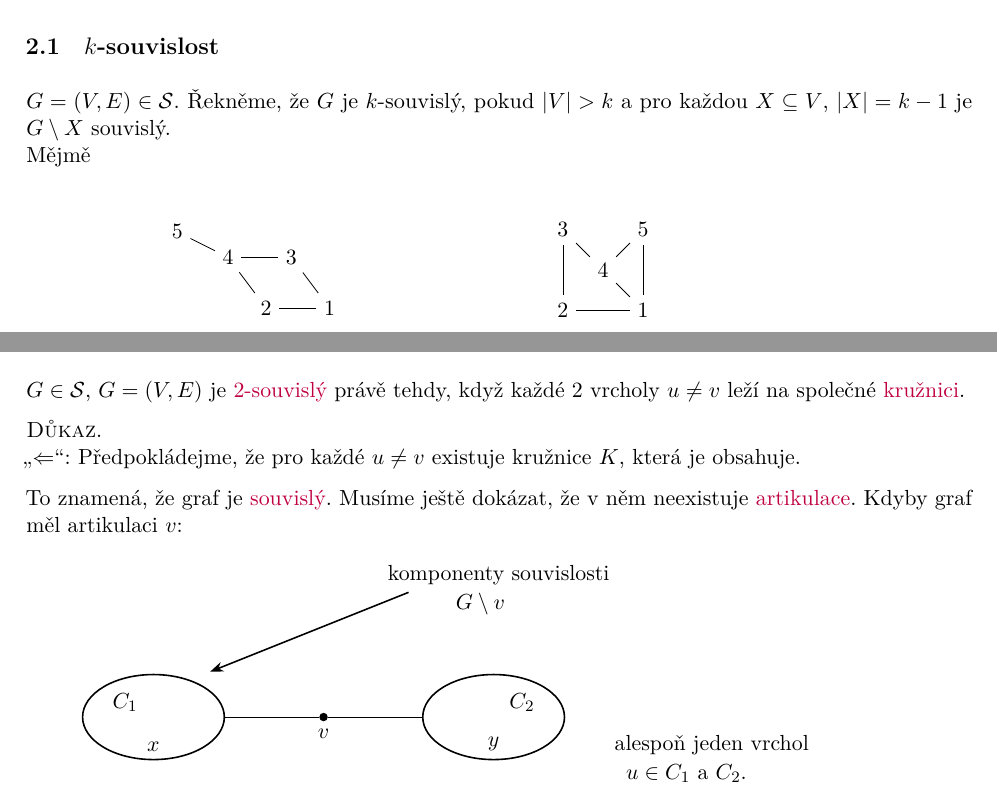
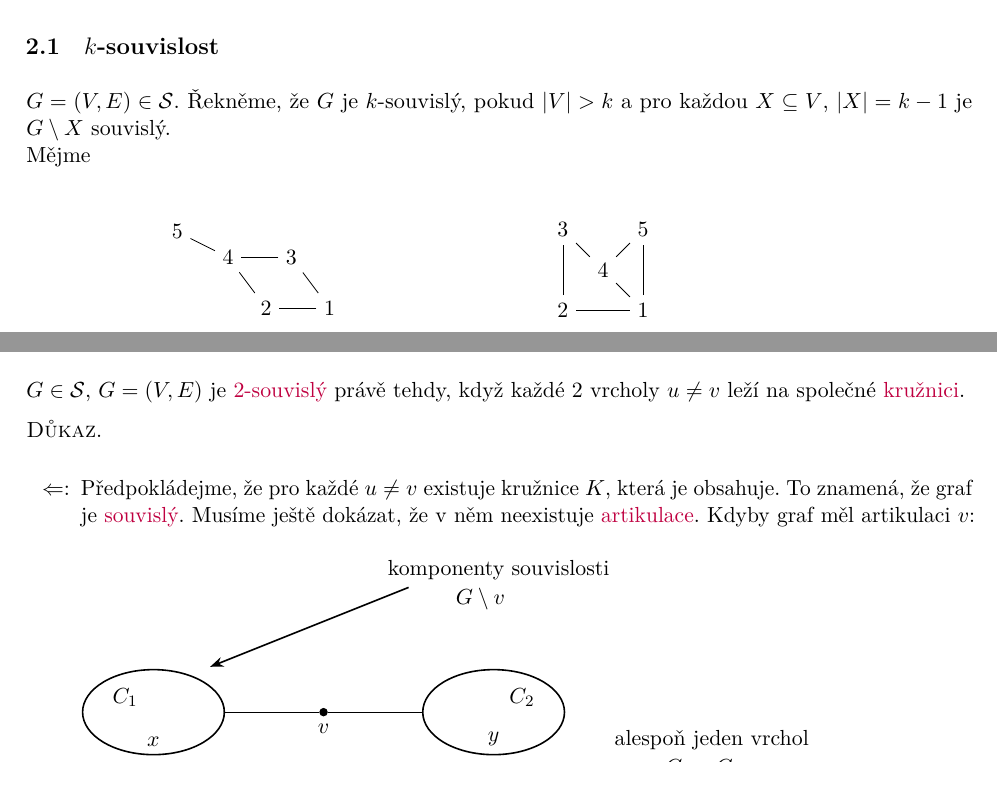
Before and after one commit to knedl1k/XP01TGR, a LaTeX document (lectures/main.tex, which reads lectures/chapters/02.tex): two parts of pages 13 and 16 of 53, joined at a grey line, cut so that both start at the same text. The pictures show the PDF file lectures/main.pdf that the author committed with the source.

Commit message:
02.tex: unify formatting

```diff
--- a/lectures/chapters/02.tex
+++ b/lectures/chapters/02.tex
@@ -1,9 +1,8 @@
 \section{Souvislé grafy}
 
 \subsection{\texorpdfstring{$k$}{k}-souvislost}\label{k-souvislost}
-$G = (V,E) \in \S$. Řekněme, že $G$ je $k$-souvislý, pokud $|V| > k$ a pro každou $X \subseteq V$, $|X| = k-1$ je
-$G \setminus X$ souvislý.\\
-Mějmě
+$G = (V,E) \in \S$. Řekněme, že $G$ je $k$-souvislý, pokud $|V| > k$ a pro každou $X \subseteq V$, $|X| = k-1$ je $G \setminus X$ souvislý.\\
+Mějme
 \begin{figure}[H]
     \centering
     \begin{minipage}[c]{0.3\textwidth}
@@ -38,19 +37,16 @@ Každý graf je $0$-souvislý, i nesouvislý graf je $0$-souvislý.\\
 $1$-souvislý je každý souvislý graf.
 
 \subsection{Souvislost v grafu}\label{souvislost}
-Souvislost v grafu $G$ je největší $k$ takové, že $G$ je $k$-souvislý. Značíme $\kappa(G)$. \\ Úplný graf má
-$\kappa(G) = |V|-1$.
+Souvislost v grafu $G$ je největší $k$ takové, že $G$ je $k$-souvislý. Značíme $\kappa(G)$. \\ Úplný graf má $\kappa(G) = |V|-1$.
 
 \subsection{Vrcholový řez}\label{vrchRez}
 Vrcholový řez grafu $G \in \S$ je množina vrcholů $X \subsetneqq V$, že $G \setminus X$ je nesouvislý.
 
 \subsection{Vztah neúplnosti a vrcholového řezu}
-Je-li $G \in S$, $G$ není úplný, pak $\kappa(G)=k$ právě tehdy, když nemá vrcholový řez o $k-1$ vrcholech a má vrcholový
-řez o $k$ vrcholech.
+Je-li $G \in S$, $G$ není úplný, pak $\kappa(G)=k$ právě tehdy, když nemá vrcholový řez o $k-1$ vrcholech a má \hyperref[vrchRez]{vrcholový řez} o $k$ vrcholech.
 
 \subsection{Věta o vztahu podgrafu a souvislosti}
-Mějme $G \in \S$, $G = (V,E)$, splňující $d(G) \geq 4k$. Pak $G$ obsahuje podgraf, který je
-\hyperref[k-souvislost]{$k$-souvislý}.
+Mějme $G \in \S$, $G = (V,E)$, splňující $d(G) \geq 4k$. Pak $G$ obsahuje podgraf, který je \hyperref[k-souvislost]{$k$-souvislý}.
 
 \dukaz
 \begin{itemize}
@@ -234,30 +223,23 @@ Vrchol $v$ grafu $G$ se nazývá artikulace, jestliže $G \setminus v$ má více
 Mějme operace
 \begin{enumerate}[(a)]
     \item $G \in \S$ a $e \in \bc{u,v}$; $u, v \in V(G)$, $e \not\in E(G)$, pak
-    $G + e$ je graf s $V(G)$ a $E(G) \cup \bc{e}$. \\ Je-li $G$ \hyperref[k-souvislost]{2-souvislý}, tak $G+e$ je
-    2-souvislý.
-    \item $G \in \S$, $G = (V,E)$, $e \in E$, pak
-    $G \% e = \left(V \cup \bc{w}, (E \setminus \bc{e}) \cup \bc{e_1, e_2}\right)$. \\
+    $G + e$ je graf s $V(G)$ a $E(G) \cup \bc{e}$. \\ Je-li $G$ \hyperref[k-souvislost]{2-souvislý}, tak $G+e$ je 2-souvislý.
+    \item $G \in \S$, $G = (V,E)$, $e \in E$, pak $G \% e = \left(V \cup \bc{w}, (E \setminus \bc{e}) \cup \bc{e_1, e_2}\right)$. \\
     \enquote{Do hrany $e$ vložíme vrchol se stupněm 2.}
 \end{enumerate}
 
 \subsection{Tvrzení o 2-souvislých grafech a kružnicích}
 Každý\hyperref[k-souvislost]{2-souvislý} graf obsahuje \hyperref[kruznice]{kružnici}.
 
-\dukaz Každý 2-souvislý graf je \hyperref[souvisly]{souvislý}. Kdyby souvislý neobsahoval kružnici, jedná se o strom. A
-každý strom s alespoň 3 vrcholy má \hyperref[artikulace]{artikulaci}. Protože stromy nemohou být 2-souvislé, a zároveň
-všechny ostatní souvislé grafy obsahují kružnici, i každý 2-souvislý graf obsahuje kružnici.
+\dukaz Každý 2-souvislý graf je \hyperref[souvisly]{souvislý}. Kdyby souvislý neobsahoval kružnici, jedná se o strom. A každý strom s alespoň 3 vrcholy má \hyperref[artikulace]{artikulaci}. Protože stromy nemohou být 2-souvislé, a zároveň všechny ostatní souvislé grafy obsahují kružnici, i každý 2-souvislý graf obsahuje kružnici.
 \hspace{\fill}\qed
 
 \subsection{Věta o vrcholech na společné kružnici}
-$G \in \S$, $G = (V,E)$ je \hyperref[k-souvislost]{2-souvislý} právě tehdy, když každé 2 vrcholy $u \not= v$ leží na
-společné \hyperref[kruznice]{kružnici}.
+$G \in \S$, $G = (V,E)$ je \hyperref[k-souvislost]{2-souvislý} právě tehdy, když každé 2 vrcholy $u \not= v$ leží na společné \hyperref[kruznice]{kružnici}.
 
-\dukaz\\
-\enquote{$\Leftarrow$}: Předpokládejme, že pro každé $u \not= v$ existuje kružnice $K$, která je obsahuje.
-
-To znamená, že graf je \hyperref[souvisly]{souvislý}. Musíme ještě dokázat, že v něm neexistuje
-\hyperref[artikulace]{artikulace}. Kdyby graf měl artikulaci $v$:
+\dukaz
+\begin{itemize}
+    \item[$\Leftarrow$:] Předpokládejme, že pro každé $u \not= v$ existuje kružnice $K$, která je obsahuje. To znamená, že graf je \hyperref[souvisly]{souvislý}. Musíme ještě dokázat, že v něm neexistuje \hyperref[artikulace]{artikulace}. Kdyby graf měl artikulaci $v$:
     \begin{figure}[H]
         \centering
         \begin{tikzpicture}[scale=1]
@@ -279,13 +261,9 @@ To znamená, že graf je \hyperref[souvisly]{souvislý}. Musíme ještě dokáza
             \node[anchor=west, text width=5cm] at (5.2, -1.0) {$u \in C_1$ a $C_2$.};
         \end{tikzpicture}
     \end{figure}
-Znamenalo by to, že v jedné komponentě souvislosti by ležely alespoň 2 vrcholy (protože máme minimálně 3 vrcholy).
-Zároveň ale vrchol $x \in C_1$ a $y \in C_2$ rozhodně neleží na společné kružnici, tudíž graf nemůže mít artikulaci,
-takže $G$ je 2-souvislý.
-\hspace{\fill}\qed
+    Znamenalo by to, že v jedné komponentě souvislosti by ležely alespoň 2 vrcholy (protože máme minimálně 3 vrcholy). Zároveň ale vrchol $x \in C_1$ a $y \in C_2$ rozhodně neleží na společné kružnici, tudíž graf nemůže mít artikulaci, takže $G$ je 2-souvislý.
 
-\enquote{$\Rightarrow$}: Předpokládejme, že $G$ je \hyperref[k-souvislost]{2-souvislý}. Dokažme indukcí podle
-vzdálenosti $d(u,v)$.
+    \item[$\Rightarrow$:] Předpokládejme, že $G$ je \hyperref[k-souvislost]{2-souvislý}. Dokažme indukcí podle vzdálenosti $d(u,v)$.
     \begin{enumerate} [(a)]
         \item Základní krok: $u, v$ s $d(u,v)=1$. \\
         Budeme se snažit ukázat, že když zrušíme hranu, souvislost zůstane.
@@ -341,36 +317,33 @@ vzdálenosti $d(u,v)$.
                 \draw[red, thick, -] (w_node.east) .. controls (1.5, -2.5) and (3.5, -2) .. (v_node.south);
             \end{tikzpicture}
         \end{figure}
-    Použijme I.P.: tj. existuje kružnice $K_1$ obsahující $x_1, v$. $x_1$ není \hyperref[artikulace]{artikulace}, tj.
-    existuje cesta $P$ z $u$ do $v$ neobsahující $x_1$. $w$ je prvním vrcholem cesty $P$, který leží na $K_1$. Použijeme
-    \hyperref[stc]{cestu} $P$, abychom se dostali z $u$ do $w$, následně se přes $K_1$ dostaneme do $v$. Dále po
-    kružnici do $x_1$, kde si musíme vybrat trasu, která nevede do $w$, tj. směrem do $u$. A tím uzavřeme
-    \textcolor{red}{kružnici} obsahující $u$ a $v$.
+        Použijme I.P.: tj. existuje kružnice $K_1$ obsahující $x_1, v$. $x_1$ není \hyperref[artikulace]{artikulace}, tj. existuje cesta $P$ z $u$ do $v$ neobsahující $x_1$. $w$ je prvním vrcholem cesty $P$, který leží na $K_1$. Použijeme \hyperref[stc]{cestu} $P$, abychom se dostali z $u$ do $w$, následně se přes $K_1$ dostaneme do $v$. Dále po kružnici do $x_1$, kde si musíme vybrat trasu, která nevede do $w$, tj. směrem do $u$. A tím uzavřeme \textcolor{red}{kružnici} obsahující $u$ a $v$.
     \end{enumerate}
+\end{itemize}
 \hspace{\fill}\qed
 
 \subsection{Tvrzení o 2-souvislých grafech a \% operaci}
 $G \in \S$ je \hyperref[k-souvislost]{2-souvislý} právě tehdy, když $G \% e$, $e \in E(G)$ je 2-souvislý.
 
-\dukaz\\
-\enquote{$\Rightarrow$}: Předpokládejme, že $G$ je 2-souvislý, tj. souvislý a nemá \hyperref[artikulace]{artikulaci}.
+\dukaz
+\begin{itemize}
+    \item[$\Rightarrow$:] Předpokládejme, že $G$ je 2-souvislý, tj. souvislý a nemá \hyperref[artikulace]{artikulaci}.
 
-Vrchol $w$, který vložíme do hrany $e$, není artikulace. A žádný jiný se nemohl stát artikulací, to by už musely být
-artikulací předtím, a tedy by se v prvé řadě nejednalo o 2-souvislý.
-\hspace{\fill}\qed
+    Vrchol $w$, který vložíme do hrany $e$, není artikulace. A žádný jiný se nemohl stát artikulací, to by už musely být artikulací předtím, a tedy by se v prvé řadě nejednalo o 2-souvislý.
 
-\enquote{$\Leftarrow$}: Předpokládejme, že $G \% e$ je \hyperref[k-souvislost]{2-souvislý}, tj. každé 2 vrcholy leží na
-společné kružnici.
+    \item[$\Leftarrow$:] Předpokládejme, že $G \% e$ je \hyperref[k-souvislost]{2-souvislý}, tj. každé 2 vrcholy leží na společné \hyperref[kruznice]{kružnici}.
     \begin{equation}
         x, y \in V(G) \dots \text{existuje } K \text{ v } G \% e \text{ obsahující } x, y
         \begin{cases}
-        K \text{ neobsahuje } e_1, e_2 & K \text{ je \hyperref[kruznice]{kružnice} } G. \\
+            K \text{ neobsahuje } e_1, e_2 & K \text{ je kružnice } G. \\
             \\
-        K \text{ obsahuje } e_1, e_2 & \text{ z } K \text{ odstraníme } e_1, e_2, \\
-        & \text{ nahradíme } e \text{ a máme } K^\prime.
+            K \text{ obsahuje } e_1, e_2 & \text{ odstraníme } e_1, e_2 \\
+            & \text{ z } K, \text{ nahradíme } e \\
+            & \text{ a máme } K^\prime.
         \end{cases}
     \end{equation}
     $K^\prime$ je kružnice v $G$.
+\end{itemize}
 \hspace{\fill}\qed
 
 \subsection{Algoritmus sestrojení 2-souvislého grafu}
```
Also changed, not shown: lectures/main.pdf, lectures/chapters/02.tex (34 more changed lines). Lines whose indentation alone changed are shown as unchanged.
